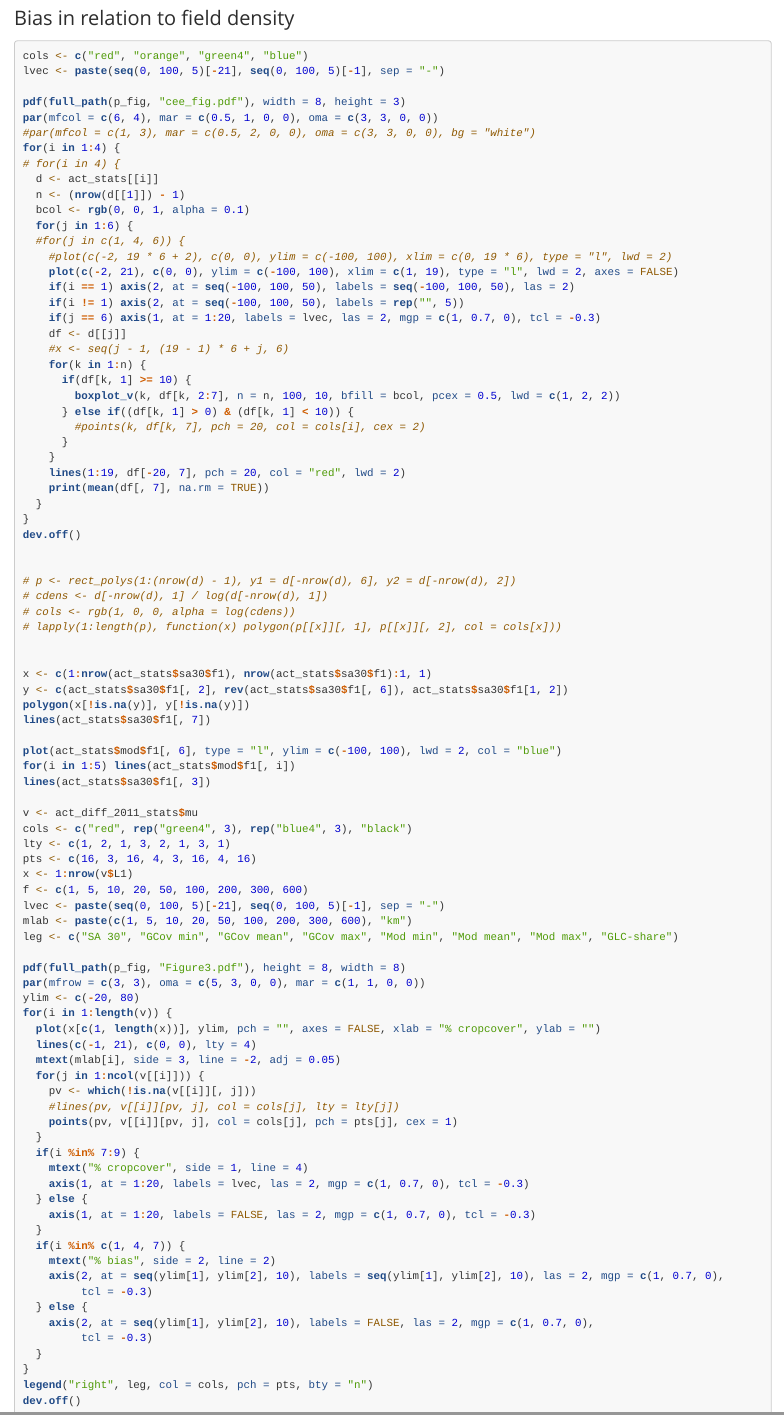
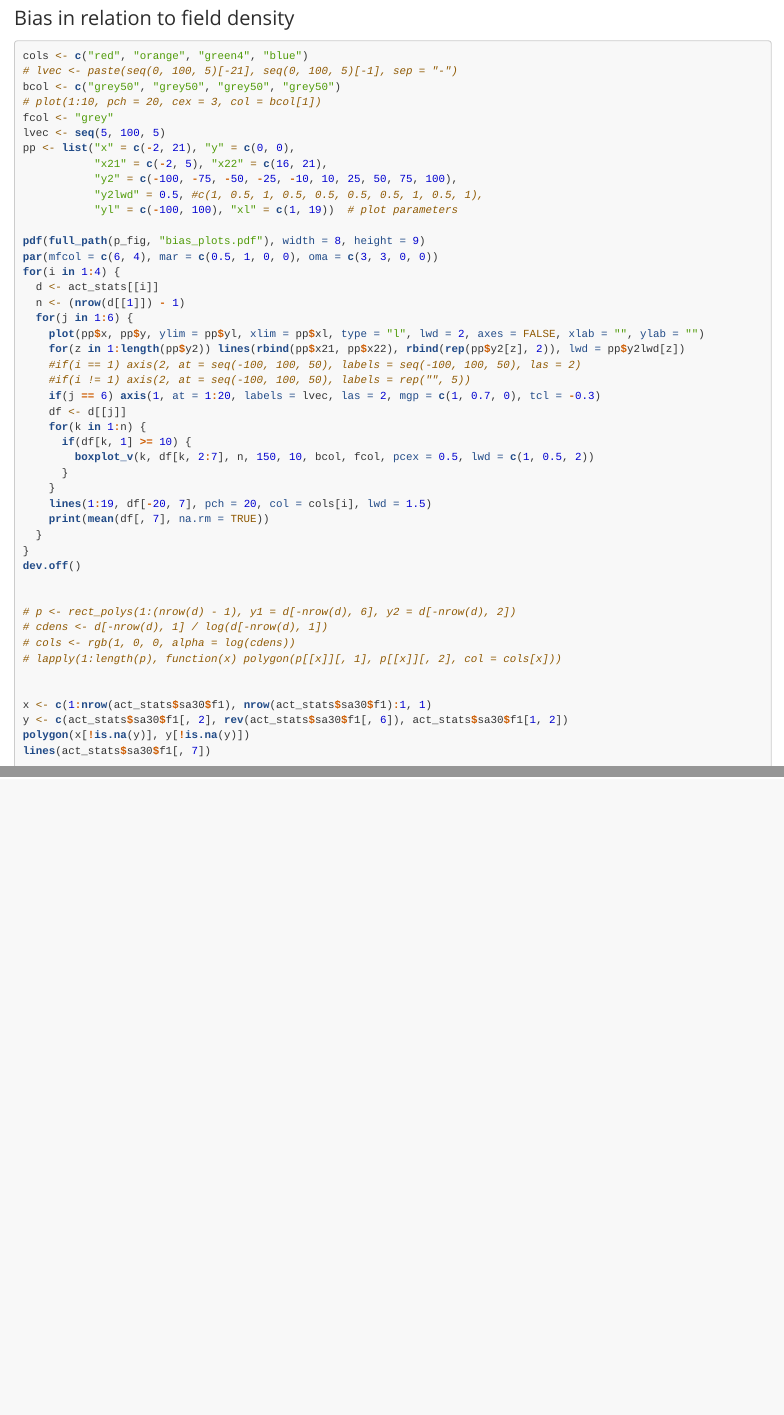
Before and after one commit to agroimpacts/croplandbias, an R Markdown document (vignettes/landcover-bias-plots.Rmd): the page in a window 1100 px wide, from 1270 px down, and a second part further down, joined at a grey line. Rendered offline with R 4.5, knitr and Pandoc, with nearby package versions.

Commit message:
Latest version

````diff
--- a/vignettes/landcover-bias-plots.Rmd
+++ b/vignettes/landcover-bias-plots.Rmd
@@ -70,33 +70,35 @@ The map below was created by the code above, showing biases at 1 km, 20 km, and
 
 ```{r, eval = FALSE}
 cols <- c("red", "orange", "green4", "blue")
-lvec <- paste(seq(0, 100, 5)[-21], seq(0, 100, 5)[-1], sep = "-")
+# lvec <- paste(seq(0, 100, 5)[-21], seq(0, 100, 5)[-1], sep = "-")
+bcol <- c("grey50", "grey50", "grey50", "grey50")
+# plot(1:10, pch = 20, cex = 3, col = bcol[1])
+fcol <- "grey"
+lvec <- seq(5, 100, 5)
+pp <- list("x" = c(-2, 21), "y" = c(0, 0),
+           "x21" = c(-2, 5), "x22" = c(16, 21),
+           "y2" = c(-100, -75, -50, -25, -10, 10, 25, 50, 75, 100),
+           "y2lwd" = 0.5, #c(1, 0.5, 1, 0.5, 0.5, 0.5, 0.5, 1, 0.5, 1),
+           "yl" = c(-100, 100), "xl" = c(1, 19))  # plot parameters
 
-pdf(full_path(p_fig, "cee_fig.pdf"), width = 8, height = 3)
+pdf(full_path(p_fig, "bias_plots.pdf"), width = 8, height = 9)
 par(mfcol = c(6, 4), mar = c(0.5, 1, 0, 0), oma = c(3, 3, 0, 0))
-#par(mfcol = c(1, 3), mar = c(0.5, 2, 0, 0), oma = c(3, 3, 0, 0), bg = "white")
 for(i in 1:4) {
-# for(i in 4) {
   d <- act_stats[[i]]
   n <- (nrow(d[[1]]) - 1)
-  bcol <- rgb(0, 0, 1, alpha = 0.1)
   for(j in 1:6) {
-  #for(j in c(1, 4, 6)) {
-    #plot(c(-2, 19 * 6 + 2), c(0, 0), ylim = c(-100, 100), xlim = c(0, 19 * 6), type = "l", lwd = 2)
-    plot(c(-2, 21), c(0, 0), ylim = c(-100, 100), xlim = c(1, 19), type = "l", lwd = 2, axes = FALSE)
-    if(i == 1) axis(2, at = seq(-100, 100, 50), labels = seq(-100, 100, 50), las = 2)
-    if(i != 1) axis(2, at = seq(-100, 100, 50), labels = rep("", 5))
+    plot(pp$x, pp$y, ylim = pp$yl, xlim = pp$xl, type = "l", lwd = 2, axes = FALSE, xlab = "", ylab = "")
+    for(z in 1:length(pp$y2)) lines(rbind(pp$x21, pp$x22), rbind(rep(pp$y2[z], 2)), lwd = pp$y2lwd[z])
+    #if(i == 1) axis(2, at = seq(-100, 100, 50), labels = seq(-100, 100, 50), las = 2)
+    #if(i != 1) axis(2, at = seq(-100, 100, 50), labels = rep("", 5))
     if(j == 6) axis(1, at = 1:20, labels = lvec, las = 2, mgp = c(1, 0.7, 0), tcl = -0.3)
     df <- d[[j]]
-    #x <- seq(j - 1, (19 - 1) * 6 + j, 6)
     for(k in 1:n) {
       if(df[k, 1] >= 10) {
-        boxplot_v(k, df[k, 2:7], n = n, 100, 10, bfill = bcol, pcex = 0.5, lwd = c(1, 2, 2))
-      } else if((df[k, 1] > 0) & (df[k, 1] < 10)) {
-        #points(k, df[k, 7], pch = 20, col = cols[i], cex = 2)
+        boxplot_v(k, df[k, 2:7], n, 150, 10, bcol, fcol, pcex = 0.5, lwd = c(1, 0.5, 2))
       }
     }
-    lines(1:19, df[-20, 7], pch = 20, col = "red", lwd = 2)
+    lines(1:19, df[-20, 7], pch = 20, col = cols[i], lwd = 1.5)
     print(mean(df[, 7], na.rm = TRUE))
   }
 }
@@ -114,48 +116,4 @@ y <- c(act_stats$sa30$f1[, 2], rev(act_stats$sa30$f1[, 6]), act_stats$sa30$f1[1,
 polygon(x[!is.na(y)], y[!is.na(y)])
 lines(act_stats$sa30$f1[, 7])
 
-plot(act_stats$mod$f1[, 6], type = "l", ylim = c(-100, 100), lwd = 2, col = "blue")
-for(i in 1:5) lines(act_stats$mod$f1[, i])
-lines(act_stats$sa30$f1[, 3])
-
-v <- act_diff_2011_stats$mu
-cols <- c("red", rep("green4", 3), rep("blue4", 3), "black")
-lty <- c(1, 2, 1, 3, 2, 1, 3, 1)
-pts <- c(16, 3, 16, 4, 3, 16, 4, 16)
-x <- 1:nrow(v$L1)
-f <- c(1, 5, 10, 20, 50, 100, 200, 300, 600)
-lvec <- paste(seq(0, 100, 5)[-21], seq(0, 100, 5)[-1], sep = "-")
-mlab <- paste(c(1, 5, 10, 20, 50, 100, 200, 300, 600), "km")
-leg <- c("SA 30", "GCov min", "GCov mean", "GCov max", "Mod min", "Mod mean", "Mod max", "GLC-share")
-
-pdf(full_path(p_fig, "Figure3.pdf"), height = 8, width = 8)
-par(mfrow = c(3, 3), oma = c(5, 3, 0, 0), mar = c(1, 1, 0, 0))
-ylim <- c(-20, 80)
-for(i in 1:length(v)) {
-  plot(x[c(1, length(x))], ylim, pch = "", axes = FALSE, xlab = "% cropcover", ylab = "")
-  lines(c(-1, 21), c(0, 0), lty = 4)
-  mtext(mlab[i], side = 3, line = -2, adj = 0.05)
-  for(j in 1:ncol(v[[i]])) {
-    pv <- which(!is.na(v[[i]][, j]))
-    #lines(pv, v[[i]][pv, j], col = cols[j], lty = lty[j])
-    points(pv, v[[i]][pv, j], col = cols[j], pch = pts[j], cex = 1)
-  }
-  if(i %in% 7:9) {
-    mtext("% cropcover", side = 1, line = 4)
-    axis(1, at = 1:20, labels = lvec, las = 2, mgp = c(1, 0.7, 0), tcl = -0.3)
-  } else {
-    axis(1, at = 1:20, labels = FALSE, las = 2, mgp = c(1, 0.7, 0), tcl = -0.3)
-  }
-  if(i %in% c(1, 4, 7)) {
-    mtext("% bias", side = 2, line = 2)
-    axis(2, at = seq(ylim[1], ylim[2], 10), labels = seq(ylim[1], ylim[2], 10), las = 2, mgp = c(1, 0.7, 0),
-         tcl = -0.3)
-  } else {
-    axis(2, at = seq(ylim[1], ylim[2], 10), labels = FALSE, las = 2, mgp = c(1, 0.7, 0),
-         tcl = -0.3)
-  }
-}
-legend("right", leg, col = cols, pch = pts, bty = "n")
-dev.off()
-
 ```
````
